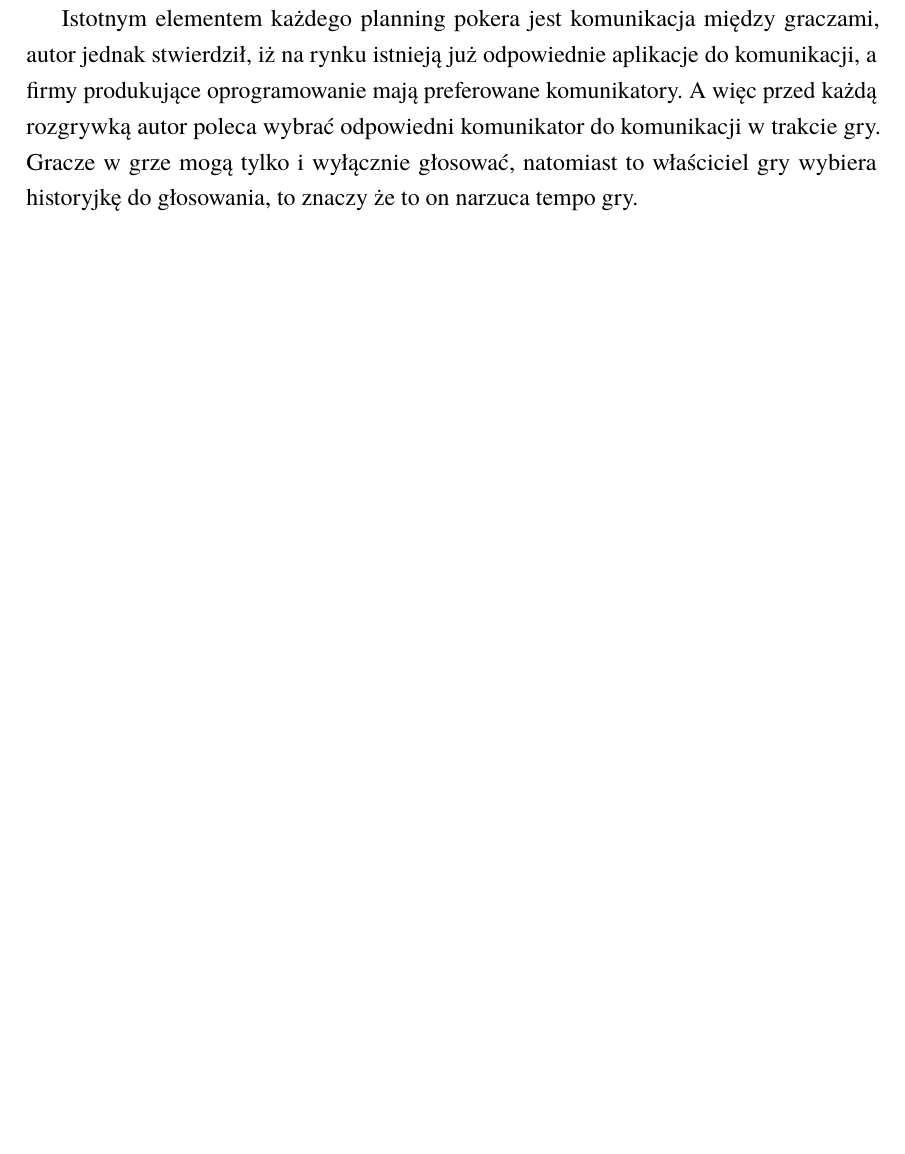
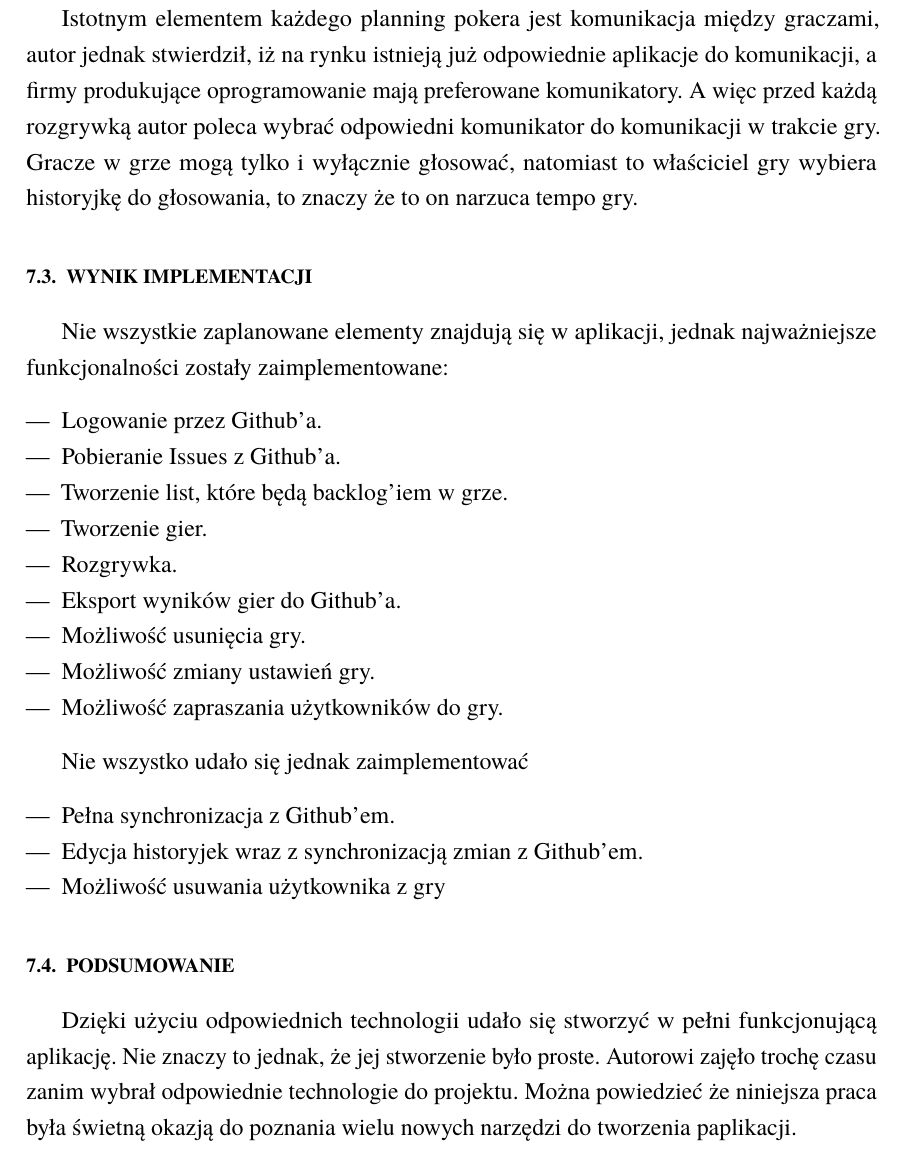
Before and after one commit to kk0walski/scrumPoker, a LaTeX thesis (Latex/praca.tex, which reads Latex/rozdzial7.tex): part of page 46 of 54, cut so that both start at the same text, the shorter picture padded with empty space. Compiled offline with pdfLaTeX.

Commit message:
Zakończenie projektu.

```diff
--- a/Latex/rozdzial7.tex
+++ b/Latex/rozdzial7.tex
@@ -134,3 +134,35 @@ a firmy produkujące oprogramowanie mają preferowane komunikatory.
 A więc przed każdą rozgrywką autor poleca wybrać odpowiedni komunikator do komunikacji w trakcie gry.
 Gracze w grze mogą tylko i wyłącznie głosować,
 natomiast to właściciel gry wybiera historyjkę do głosowania, to znaczy że to on narzuca tempo gry.
+
+\section{Wynik implementacji}
+
+Nie wszystkie zaplanowane elementy znajdują się w aplikacji,
+ jednak najważniejsze funkcjonalności zostały zaimplementowane:
+
+ \begin{itemize}
+	\item Logowanie przez Github'a.
+	\item Pobieranie Issues z Github'a.
+	\item Tworzenie list, które będą backlog'iem w grze.
+	\item Tworzenie gier.
+	\item Rozgrywka.
+	\item Eksport wyników gier do Github'a.
+	\item Możliwość usunięcia gry.
+	\item Możliwość zmiany ustawień gry.
+	\item Możliwość zapraszania użytkowników do gry.
+\end{itemize}
+
+Nie wszystko udało się jednak zaimplementować
+
+\begin{itemize}
+	\item Pełna synchronizacja z Github'em.
+	\item Edycja historyjek wraz z synchronizacją zmian z Github'em.
+	\item Możliwość usuwania użytkownika z gry
+\end{itemize}
+
+\section{Podsumowanie}
+
+Dzięki użyciu odpowiednich technologii udało się stworzyć w pełni funkcjonującą aplikację.
+Nie znaczy to jednak, że jej stworzenie było proste.
+Autorowi zajęło trochę czasu zanim wybrał odpowiednie technologie do projektu.
+Można powiedzieć że niniejsza praca była świetną okazją do poznania wielu nowych narzędzi do tworzenia paplikacji.
```
Also changed, not shown: Latex/rozdzial2.tex (+1 -1 lines).
